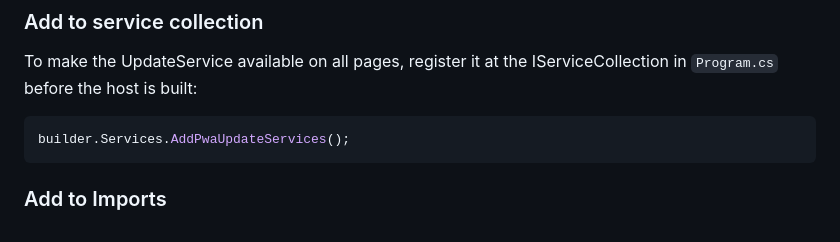
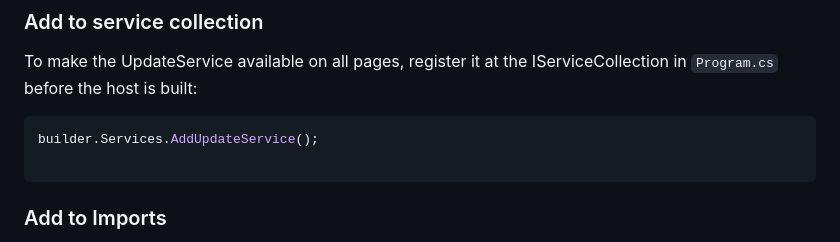
Before and after one commit to thinktecture/Thinktecture.Blazor, a Markdown page: src/Thinktecture.Blazor.PwaUpdate/README.md, the part around the change. GitHub-like rendering.

Commit message:
Update src/Thinktecture.Blazor.PwaUpdate/README.md
Co-authored-by: Christian Liebel <christian.liebel@thinktecture.com>

````diff
--- a/src/Thinktecture.Blazor.PwaUpdate/README.md
+++ b/src/Thinktecture.Blazor.PwaUpdate/README.md
@@ -38,7 +38,8 @@ The package can be used in Blazor WebAssembly projects.
 To make the UpdateService available on all pages, register it at the IServiceCollection in `Program.cs` before the host is built:
 
 ```csharp
-builder.Services.AddPwaUpdateServices();
+builder.Services.AddUpdateService();
+
 ```
 ### Add to Imports
 
````
